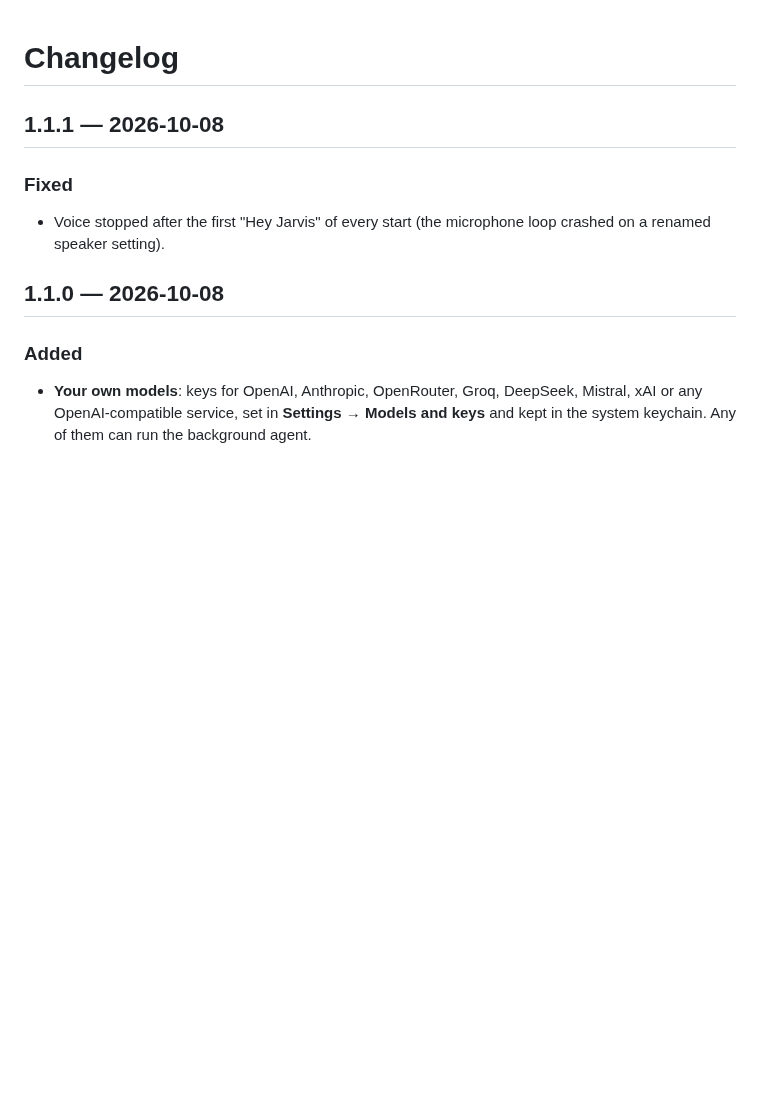
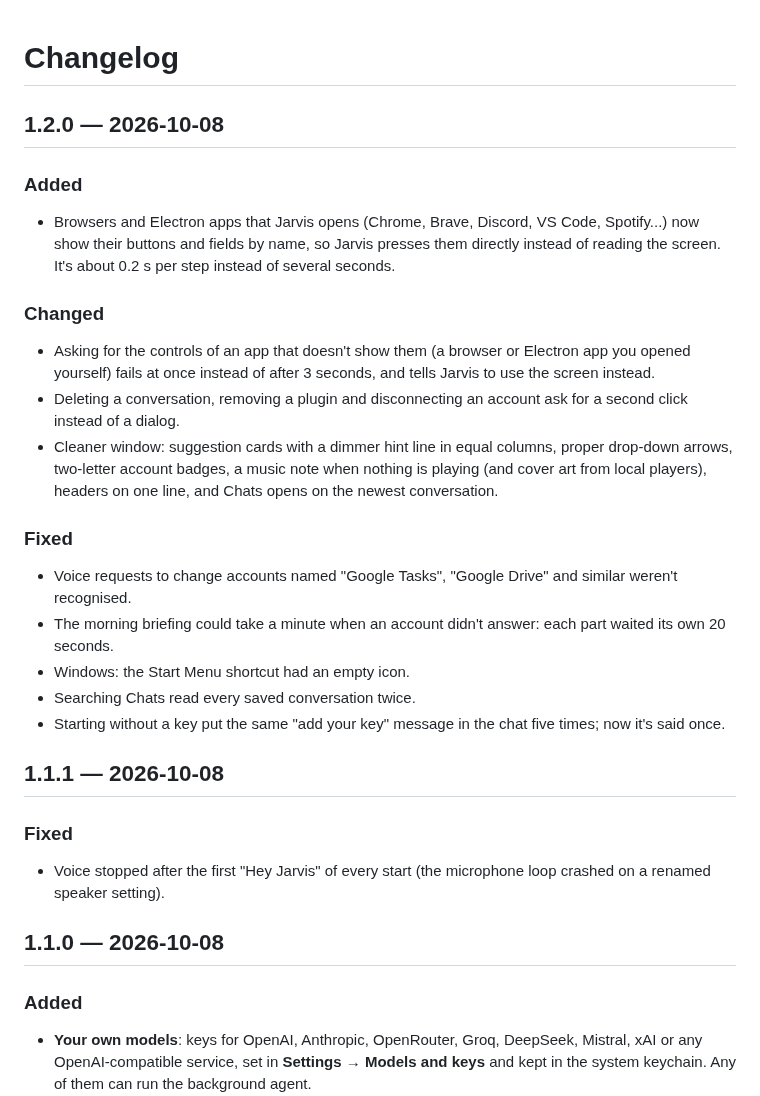
Before and after one commit to Qssaf/jarvis-assistant, a Markdown page: CHANGELOG.md, the part around the change. GitHub-like rendering; blank space fills up the shorter version.

```diff
--- a/CHANGELOG.md
+++ b/CHANGELOG.md
@@ -1,4 +1,26 @@
 # Changelog
+
+## 1.2.0 — 2026-10-08
+
+### Added
+- Browsers and Electron apps that Jarvis opens (Chrome, Brave, Discord, VS Code, Spotify...) now show
+  their buttons and fields by name, so Jarvis presses them directly instead of reading the screen. It's about 0.2 s per
+  step instead of several seconds.
+
+### Changed
+- Asking for the controls of an app that doesn't show them (a browser or Electron app you opened yourself) fails at
+  once instead of after 3 seconds, and tells Jarvis to use the screen instead.
+- Deleting a conversation, removing a plugin and disconnecting an account ask for a second click instead of a dialog.
+- Cleaner window: suggestion cards with a dimmer hint line in equal columns, proper drop-down arrows, two-letter
+  account badges, a music note when nothing is playing (and cover art from local players), headers on one line, and
+  Chats opens on the newest conversation.
+
+### Fixed
+- Voice requests to change accounts named "Google Tasks", "Google Drive" and similar weren't recognised.
+- The morning briefing could take a minute when an account didn't answer: each part waited its own 20 seconds.
+- Windows: the Start Menu shortcut had an empty icon.
+- Searching Chats read every saved conversation twice.
+- Starting without a key put the same "add your key" message in the chat five times; now it's said once.
 
 ## 1.1.1 — 2026-10-08
 
```
Also changed, not shown: CLAUDE.md (+7 -1 lines), README.md (+5 -2 lines), docs/home.png.
